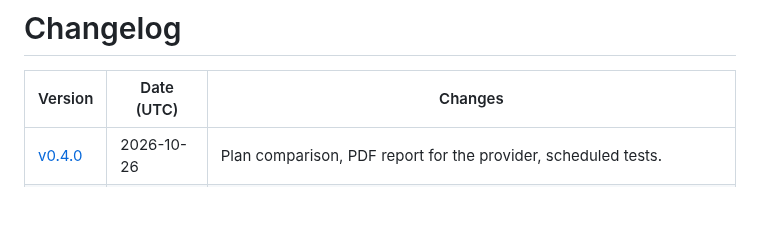
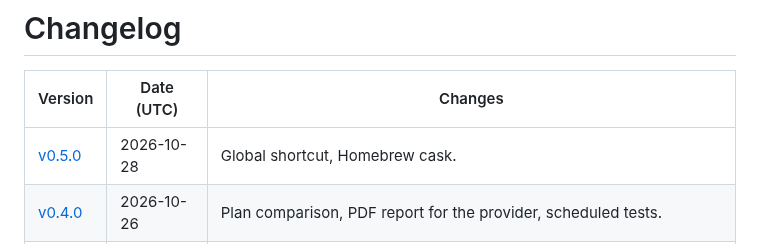
Before and after one commit to Abulkosim/weir, a Markdown page: CHANGELOG.md, the part around the change. GitHub-like rendering; blank space fills up the shorter version.

```diff
--- a/CHANGELOG.md
+++ b/CHANGELOG.md
@@ -2,6 +2,7 @@
 
 | Version | Date (UTC) | Changes |
 | --- | --- | --- |
+| [v0.5.0](changelogs/v0.5.0.md) | 2026-10-28 | Global shortcut, Homebrew cask. |
 | [v0.4.0](changelogs/v0.4.0.md) | 2026-10-26 | Plan comparison, PDF report for the provider, scheduled tests. |
 | [v0.3.0](changelogs/v0.3.0.md) | 2026-10-25 | Tray menu actions, shortcuts, copy summary, lighter tray redraws. |
 | [v0.2.0](changelogs/v0.2.0.md) | 2026-10-24 | Check connection, opt-in outage watching, slow hours. |
```
Also changed, not shown: README.md (+3 -3 lines), changelogs/v0.5.0.md (added, +6 -0 lines), docs/plan.md (+14 -2 lines), docs/images/settings-light.png, 4 other files.
